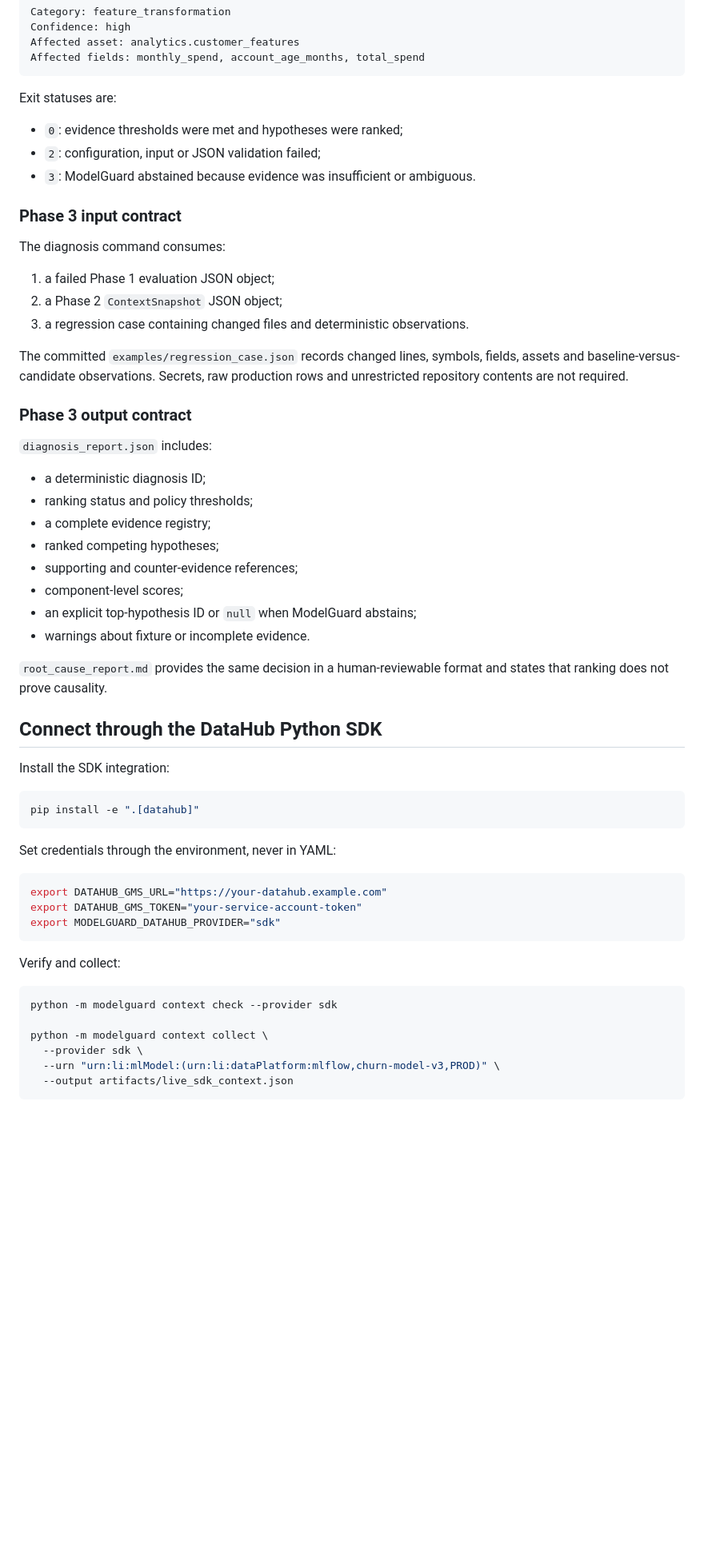
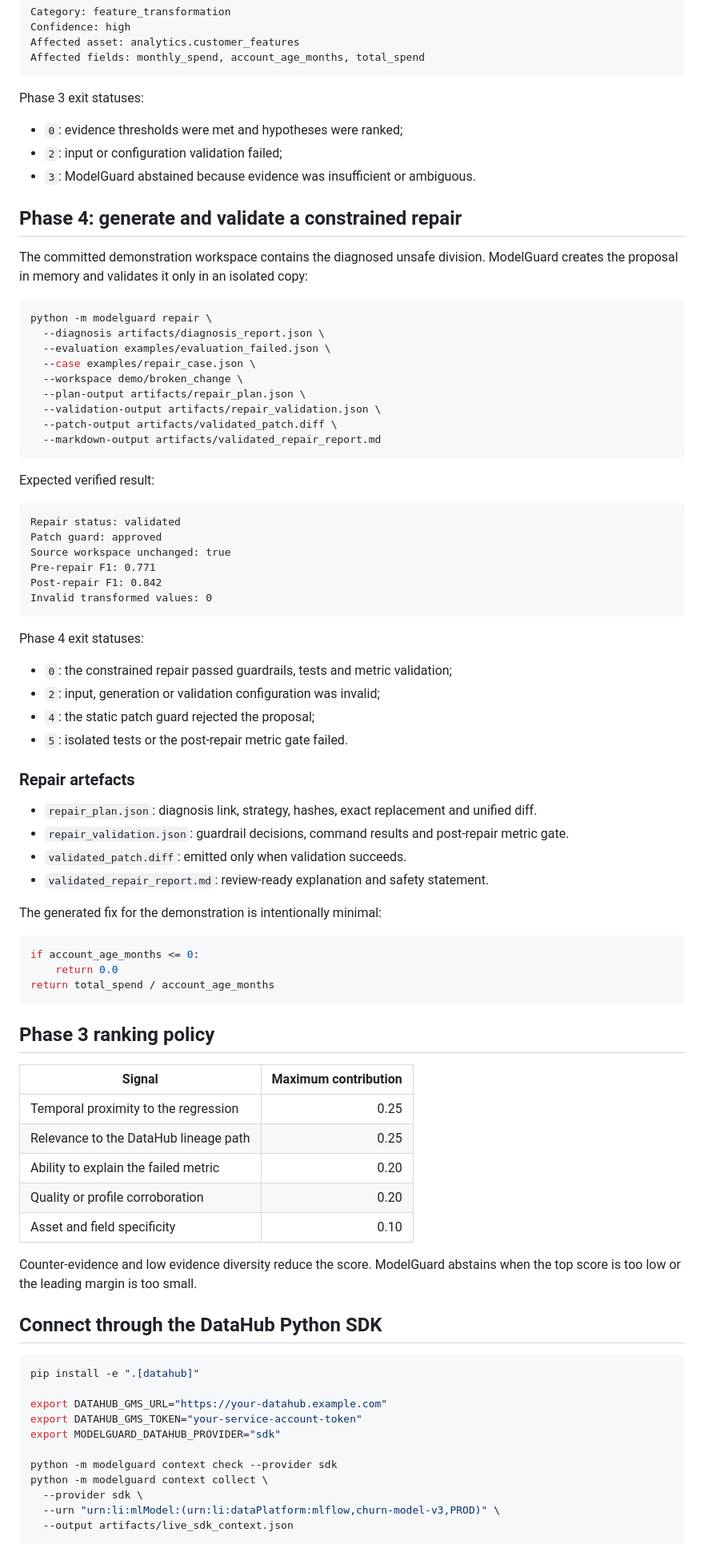
Before and after one commit to buriro-ezekia/modelguard-datahub, a Markdown page: README.md, the part around one of its changes. Shown at 80% size. Drawn GitHub-style; blank space fills up the shorter version.

Commit message:
Document Phase 4 validated repair workflow

````diff
--- a/README.md
+++ b/README.md
@@ -117,58 +121,83 @@ Affected asset: analytics.customer_features
 Affected fields: monthly_spend, account_age_months, total_spend
 ```
 
-Exit statuses are:
+Phase 3 exit statuses:
 
 - `0`: evidence thresholds were met and hypotheses were ranked;
-- `2`: configuration, input or JSON validation failed;
+- `2`: input or configuration validation failed;
 - `3`: ModelGuard abstained because evidence was insufficient or ambiguous.
 
-### Phase 3 input contract
+## Phase 4: generate and validate a constrained repair
 
-The diagnosis command consumes:
+The committed demonstration workspace contains the diagnosed unsafe division. ModelGuard creates the proposal in memory and validates it only in an isolated copy:
 
-1. a failed Phase 1 evaluation JSON object;
-2. a Phase 2 `ContextSnapshot` JSON object;
-3. a regression case containing changed files and deterministic observations.
+```bash
+python -m modelguard repair \
+  --diagnosis artifacts/diagnosis_report.json \
+  --evaluation examples/evaluation_failed.json \
+  --case examples/repair_case.json \
+  --workspace demo/broken_change \
+  --plan-output artifacts/repair_plan.json \
+  --validation-output artifacts/repair_validation.json \
+  --patch-output artifacts/validated_patch.diff \
+  --markdown-output artifacts/validated_repair_report.md
+```
 
-The committed `examples/regression_case.json` records changed lines, symbols, fields, assets and baseline-versus-candidate observations. Secrets, raw production rows and unrestricted repository contents are not required.
+Expected verified result:
 
-### Phase 3 output contract
+```text
+Repair status: validated
+Patch guard: approved
+Source workspace unchanged: true
+Pre-repair F1: 0.771
+Post-repair F1: 0.842
+Invalid transformed values: 0
+```
 
-`diagnosis_report.json` includes:
+Phase 4 exit statuses:
 
-- a deterministic diagnosis ID;
-- ranking status and policy thresholds;
-- a complete evidence registry;
-- ranked competing hypotheses;
-- supporting and counter-evidence references;
-- component-level scores;
-- an explicit top-hypothesis ID or `null` when ModelGuard abstains;
-- warnings about fixture or incomplete evidence.
+- `0`: the constrained repair passed guardrails, tests and metric validation;
+- `2`: input, generation or validation configuration was invalid;
+- `4`: the static patch guard rejected the proposal;
+- `5`: isolated tests or the post-repair metric gate failed.
 
-`root_cause_report.md` provides the same decision in a human-reviewable format and states that ranking does not prove causality.
+### Repair artefacts
+
+- `repair_plan.json`: diagnosis link, strategy, hashes, exact replacement and unified diff.
+- `repair_validation.json`: guardrail decisions, command results and post-repair metric gate.
+- `validated_patch.diff`: emitted only when validation succeeds.
+- `validated_repair_report.md`: review-ready explanation and safety statement.
+
+The generated fix for the demonstration is intentionally minimal:
+
+```python
+if account_age_months <= 0:
+    return 0.0
+return total_spend / account_age_months
+```
+
+## Phase 3 ranking policy
+
+| Signal | Maximum contribution |
+|---|---:|
+| Temporal proximity to the regression | 0.25 |
+| Relevance to the DataHub lineage path | 0.25 |
+| Ability to explain the failed metric | 0.20 |
+| Quality or profile corroboration | 0.20 |
+| Asset and field specificity | 0.10 |
+
+Counter-evidence and low evidence diversity reduce the score. ModelGuard abstains when the top score is too low or the leading margin is too small.
 
 ## Connect through the DataHub Python SDK
 
-Install the SDK integration:
-
 ```bash
 pip install -e ".[datahub]"
-```
 
-Set credentials through the environment, never in YAML:
-
-```bash
 export DATAHUB_GMS_URL="https://your-datahub.example.com"
 export DATAHUB_GMS_TOKEN="your-service-account-token"
 export MODELGUARD_DATAHUB_PROVIDER="sdk"
-```
 
-Verify and collect:
-
-```bash
 python -m modelguard context check --provider sdk
-
 python -m modelguard context collect \
   --provider sdk \
   --urn "urn:li:mlModel:(urn:li:dataPlatform:mlflow,churn-model-v3,PROD)" \
````
Also changed, not shown: other parts of README.md (+51 -70 lines).
